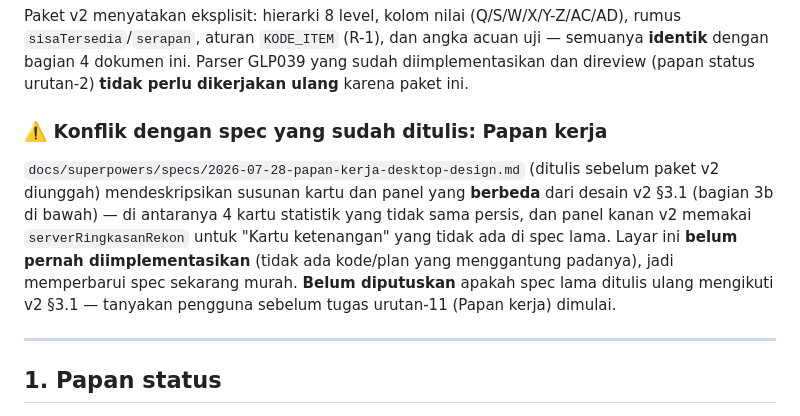
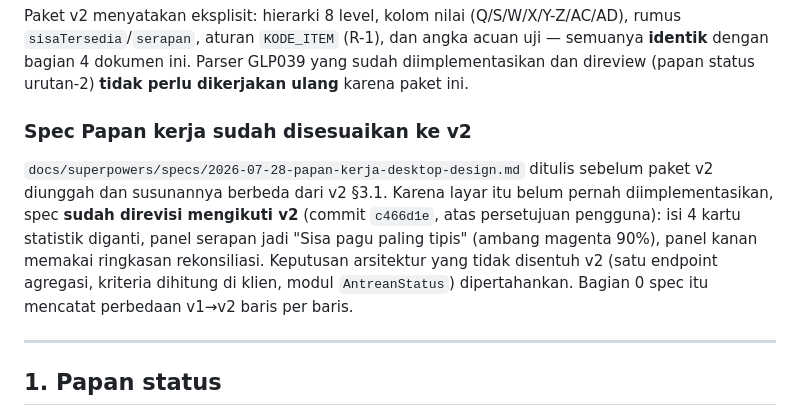
Before and after one commit to dausdabamona/kas-tunai, a Markdown page: docs/HANDOFF-DESKTOP.md, the part around the change. GitHub-like rendering.

Commit message:
docs: catat spec papan kerja sudah disesuaikan ke v2

```diff
--- a/docs/HANDOFF-DESKTOP.md
+++ b/docs/HANDOFF-DESKTOP.md
@@ -79,17 +79,16 @@ semuanya **identik** dengan bagian 4 dokumen ini. Parser GLP039 yang sudah
 diimplementasikan dan direview (papan status urutan-2) **tidak perlu dikerjakan
 ulang** karena paket ini.
 
-### ⚠️ Konflik dengan spec yang sudah ditulis: Papan kerja
+### Spec Papan kerja sudah disesuaikan ke v2
 
-`docs/superpowers/specs/2026-07-28-papan-kerja-desktop-design.md` (ditulis
-sebelum paket v2 diunggah) mendeskripsikan susunan kartu dan panel yang **berbeda**
-dari desain v2 §3.1 (bagian 3b di bawah) — di antaranya 4 kartu statistik yang
-tidak sama persis, dan panel kanan v2 memakai `serverRingkasanRekon` untuk
-"Kartu ketenangan" yang tidak ada di spec lama. Layar ini **belum pernah
-diimplementasikan** (tidak ada kode/plan yang menggantung padanya), jadi
-memperbarui spec sekarang murah. **Belum diputuskan** apakah spec lama ditulis
-ulang mengikuti v2 §3.1 — tanyakan pengguna sebelum tugas urutan-11 (Papan kerja)
-dimulai.
+`docs/superpowers/specs/2026-07-28-papan-kerja-desktop-design.md` ditulis sebelum
+paket v2 diunggah dan susunannya berbeda dari v2 §3.1. Karena layar itu belum
+pernah diimplementasikan, spec **sudah direvisi mengikuti v2** (commit `c466d1e`,
+atas persetujuan pengguna): isi 4 kartu statistik diganti, panel serapan jadi
+"Sisa pagu paling tipis" (ambang magenta 90%), panel kanan memakai ringkasan
+rekonsiliasi. Keputusan arsitektur yang tidak disentuh v2 (satu endpoint agregasi,
+kriteria dihitung di klien, modul `AntreanStatus`) dipertahankan. Bagian 0 spec
+itu mencatat perbedaan v1→v2 baris per baris.
 
 ---
 
```
